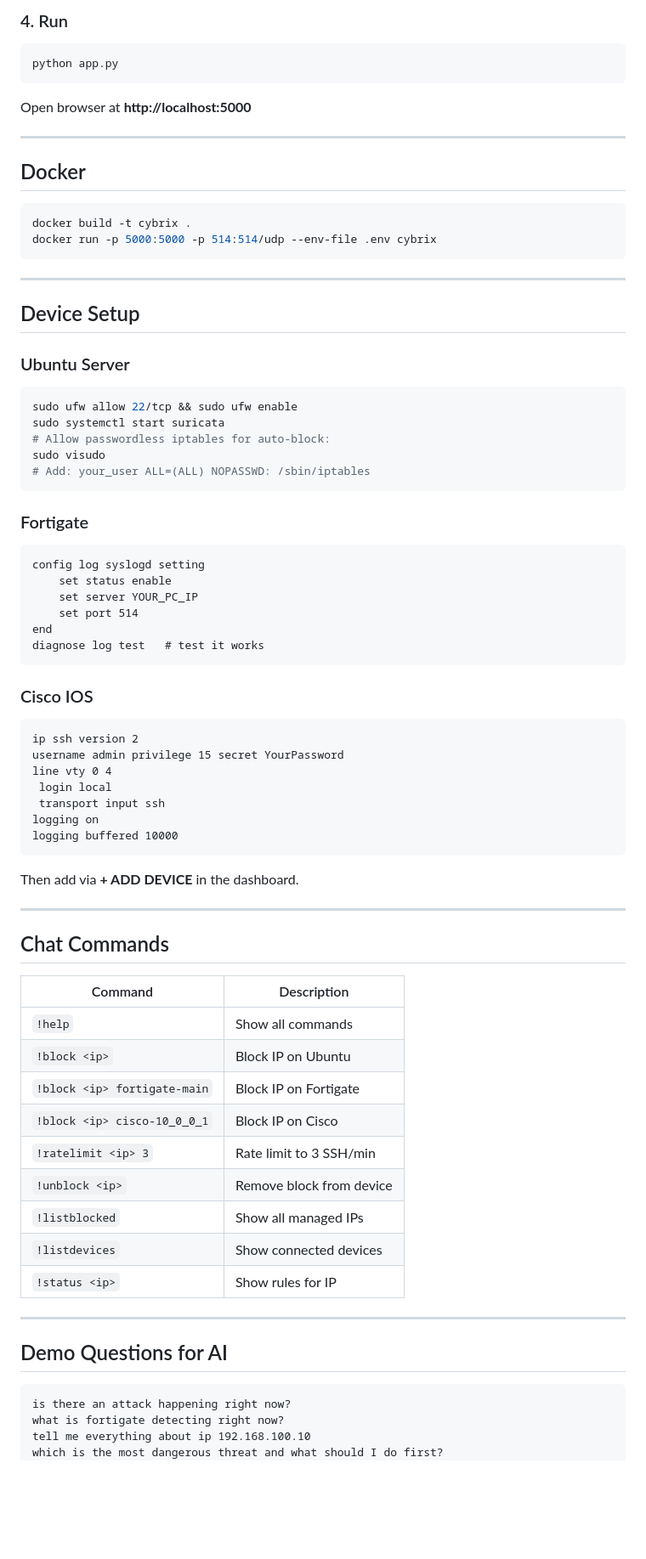
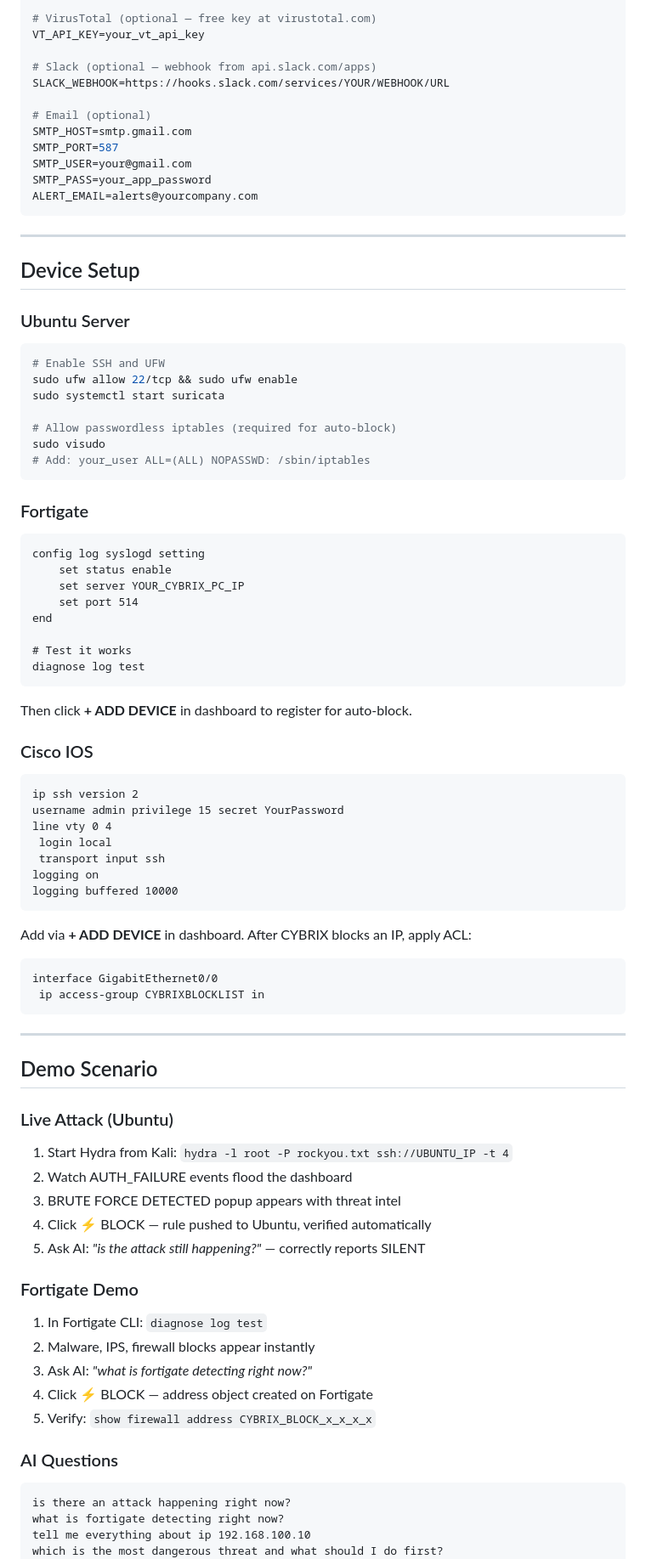
Before and after one commit to Ventiator/CYBRIX-Hackathon, a Markdown page: README.md, the part around one of its changes. Shown at 85% size. Rendered like a GitHub page; blank space fills up the shorter version.

````diff
--- a/README.md
+++ b/README.md
@@ -64,18 +140,16 @@ FORTIGATE_PASS=your_fortigate_password
 
-### 4. Run
-```bash
-python app.py
-```
+# VirusTotal (optional — free key at virustotal.com)
+VT_API_KEY=your_vt_api_key
 
-Open browser at **http://localhost:5000**
+# Slack (optional — webhook from api.slack.com/apps)
+SLACK_WEBHOOK=https://hooks.slack.com/services/YOUR/WEBHOOK/URL
 
----
-
-## Docker
-
-```bash
-docker build -t cybrix .
-docker run -p 5000:5000 -p 514:514/udp --env-file .env cybrix
+# Email (optional)
+SMTP_HOST=smtp.gmail.com
+SMTP_PORT=587
+SMTP_USER=your@gmail.com
+SMTP_PASS=your_app_password
+ALERT_EMAIL=alerts@yourcompany.com
 ```
 
 ---
@@ -84,9 +158,11 @@ docker run -p 5000:5000 -p 514:514/udp --env-file .env cybrix
 
 ### Ubuntu Server
 ```bash
+# Enable SSH and UFW
 sudo ufw allow 22/tcp && sudo ufw enable
 sudo systemctl start suricata
-# Allow passwordless iptables for auto-block:
+
+# Allow passwordless iptables (required for auto-block)
 sudo visudo
 # Add: your_user ALL=(ALL) NOPASSWD: /sbin/iptables
 ```
@@ -95,11 +171,15 @@ sudo visudo
 ```
 config log syslogd setting
     set status enable
-    set server YOUR_PC_IP
+    set server YOUR_CYBRIX_PC_IP
     set port 514
 end
-diagnose log test   # test it works
+
+# Test it works
+diagnose log test
 ```
+
+Then click **+ ADD DEVICE** in dashboard to register for auto-block.
 
 ### Cisco IOS
 ```
@@ -111,28 +191,32 @@ line vty 0 4
 logging on
 logging buffered 10000
 ```
-Then add via **+ ADD DEVICE** in the dashboard.
+
+Add via **+ ADD DEVICE** in dashboard. After CYBRIX blocks an IP, apply ACL:
+```
+interface GigabitEthernet0/0
+ ip access-group CYBRIXBLOCKLIST in
+```
 
 ---
 
-## Chat Commands
+## Demo Scenario
 
-| Command | Description |
-|---------|-------------|
-| `!help` | Show all commands |
-| `!block <ip>` | Block IP on Ubuntu |
-| `!block <ip> fortigate-main` | Block IP on Fortigate |
-| `!block <ip> cisco-10_0_0_1` | Block IP on Cisco |
-| `!ratelimit <ip> 3` | Rate limit to 3 SSH/min |
-| `!unblock <ip>` | Remove block from device |
-| `!listblocked` | Show all managed IPs |
-| `!listdevices` | Show connected devices |
-| `!status <ip>` | Show rules for IP |
+### Live Attack (Ubuntu)
+1. Start Hydra from Kali: `hydra -l root -P rockyou.txt ssh://UBUNTU_IP -t 4`
+2. Watch AUTH_FAILURE events flood the dashboard
+3. BRUTE FORCE DETECTED popup appears with threat intel
+4. Click ⚡ BLOCK — rule pushed to Ubuntu, verified automatically
+5. Ask AI: *"is the attack still happening?"* — correctly reports SILENT
 
----
+### Fortigate Demo
+1. In Fortigate CLI: `diagnose log test`
+2. Malware, IPS, firewall blocks appear instantly
+3. Ask AI: *"what is fortigate detecting right now?"*
+4. Click ⚡ BLOCK — address object created on Fortigate
+5. Verify: `show firewall address CYBRIX_BLOCK_x_x_x_x`
 
-## Demo Questions for AI
-
+### AI Questions
 ```
 is there an attack happening right now?
 what is fortigate detecting right now?
````
Also changed, not shown: other parts of README.md (+132 -33 lines).
